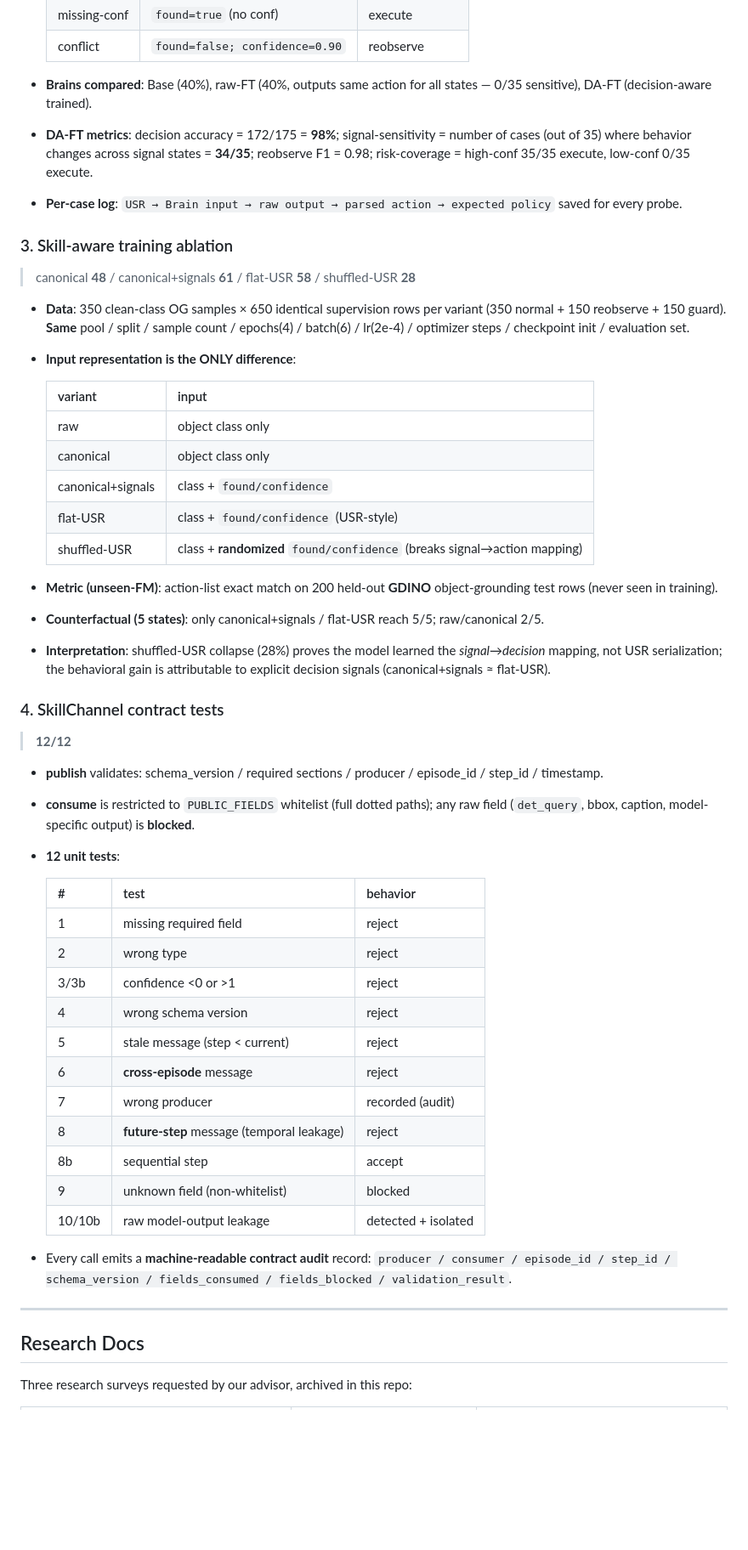
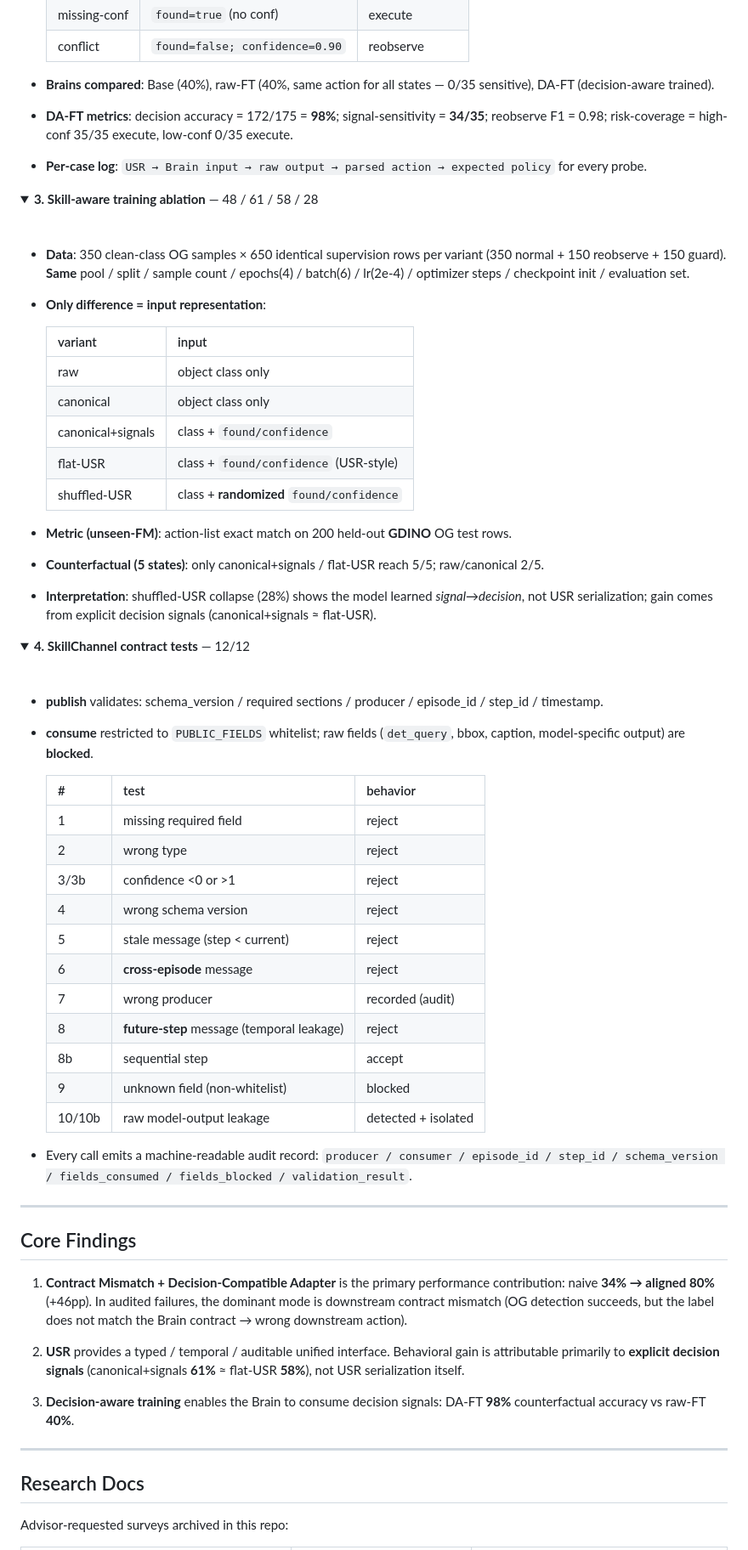
Before and after one commit to ShinjukuZhu/RoboAgent-CVPR26-USR, a Markdown page: README.md, the part around one of its changes. Shown at 85% size. GitHub-like rendering; folded sections open; blank space fills up the shorter version.

```diff
--- a/README.md
+++ b/README.md
@@ -156,16 +171,19 @@ All numbers below are computed from **per-episode manifests** (never hand-filled
   | missing-conf | `found=true` (no conf) | execute |
   | conflict | `found=false; confidence=0.90` | reobserve |
 
-- **Brains compared**: Base (40%), raw-FT (40%, outputs same action for all states — 0/35 sensitive), DA-FT (decision-aware trained).
-- **DA-FT metrics**: decision accuracy = 172/175 = **98%**; signal-sensitivity = number of cases (out of 35) where behavior changes across signal states = **34/35**; reobserve F1 = 0.98; risk-coverage = high-conf 35/35 execute, low-conf 0/35 execute.
-- **Per-case log**: `USR → Brain input → raw output → parsed action → expected policy` saved for every probe.
+- **Brains compared**: Base (40%), raw-FT (40%, same action for all states — 0/35 sensitive), DA-FT (decision-aware trained).
+- **DA-FT metrics**: decision accuracy = 172/175 = **98%**; signal-sensitivity = **34/35**; reobserve F1 = 0.98; risk-coverage = high-conf 35/35 execute, low-conf 0/35 execute.
+- **Per-case log**: `USR → Brain input → raw output → parsed action → expected policy` for every probe.
 
-### 3. Skill-aware training ablation
+</details>
 
-> canonical **48** / canonical+signals **61** / flat-USR **58** / shuffled-USR **28**
+<details>
+<summary><strong>3. Skill-aware training ablation</strong> — 48 / 61 / 58 / 28</summary>
+
+<br/>
 
 - **Data**: 350 clean-class OG samples × 650 identical supervision rows per variant (350 normal + 150 reobserve + 150 guard). **Same** pool / split / sample count / epochs(4) / batch(6) / lr(2e-4) / optimizer steps / checkpoint init / evaluation set.
-- **Input representation is the ONLY difference**:
+- **Only difference = input representation**:
 
   | variant | input |
   |---------|-------|
@@ -173,27 +191,29 @@ All numbers below are computed from **per-episode manifests** (never hand-filled
   | canonical | object class only |
   | canonical+signals | class + `found/confidence` |
   | flat-USR | class + `found/confidence` (USR-style) |
-  | shuffled-USR | class + **randomized** `found/confidence` (breaks signal→action mapping) |
+  | shuffled-USR | class + **randomized** `found/confidence` |
 
-- **Metric (unseen-FM)**: action-list exact match on 200 held-out **GDINO** object-grounding test rows (never seen in training).
+- **Metric (unseen-FM)**: action-list exact match on 200 held-out **GDINO** OG test rows.
 - **Counterfactual (5 states)**: only canonical+signals / flat-USR reach 5/5; raw/canonical 2/5.
-- **Interpretation**: shuffled-USR collapse (28%) proves the model learned the *signal→decision* mapping, not USR serialization; the behavioral gain is attributable to explicit decision signals (canonical+signals ≈ flat-USR).
+- **Interpretation**: shuffled-USR collapse (28%) shows the model learned *signal→decision*, not USR serialization; gain comes from explicit decision signals (canonical+signals ≈ flat-USR).
 
-### 4. SkillChannel contract tests
+</details>
 
-> **12/12**
+<details>
+<summary><strong>4. SkillChannel contract tests</strong> — 12/12</summary>
+
+<br/>
 
 - **publish** validates: schema_version / required sections / producer / episode_id / step_id / timestamp.
-- **consume** is restricted to `PUBLIC_FIELDS` whitelist (full dotted paths); any raw field (`det_query`, bbox, caption, model-specific output) is **blocked**.
-- **12 unit tests**:
+- **consume** restricted to `PUBLIC_FIELDS` whitelist; raw fields (`det_query`, bbox, caption, model-specific output) are **blocked**.
 
   | # | test | behavior |
   |---|------|----------|
   | 1 | missing required field | reject |
   | 2 | wrong type | reject |
-  | 3/3b | confidence <0 or >1 | reject |
+  | 3/3b | confidence &lt;0 or &gt;1 | reject |
   | 4 | wrong schema version | reject |
-  | 5 | stale message (step < current) | reject |
+  | 5 | stale message (step &lt; current) | reject |
   | 6 | **cross-episode** message | reject |
   | 7 | wrong producer | recorded (audit) |
   | 8 | **future-step** message (temporal leakage) | reject |
@@ -201,11 +221,23 @@ All numbers below are computed from **per-episode manifests** (never hand-filled
   | 9 | unknown field (non-whitelist) | blocked |
   | 10/10b | raw model-output leakage | detected + isolated |
 
-- Every call emits a **machine-readable contract audit** record: `producer / consumer / episode_id / step_id / schema_version / fields_consumed / fields_blocked / validation_result`.
+- Every call emits a machine-readable audit record: `producer / consumer / episode_id / step_id / schema_version / fields_consumed / fields_blocked / validation_result`.
+
+</details>
+
+---
+
+## Core Findings
+
+1. **Contract Mismatch + Decision-Compatible Adapter** is the primary performance contribution: naive **34% → aligned 80%** (+46pp). In audited failures, the dominant mode is downstream contract mismatch (OG detection succeeds, but the label does not match the Brain contract → wrong downstream action).
+
+2. **USR** provides a typed / temporal / auditable unified interface. Behavioral gain is attributable primarily to **explicit decision signals** (canonical+signals **61%** ≈ flat-USR **58%**), not USR serialization itself.
+
+3. **Decision-aware training** enables the Brain to consume decision signals: DA-FT **98%** counterfactual accuracy vs raw-FT **40%**.
 
 ---
 
 ## Research Docs
 
-Three research surveys requested by our advisor, archived in this repo:
+Advisor-requested surveys archived in this repo:
 
```
Also changed, not shown: other parts of README.md (+141 -116 lines), assets/skill-architecture.png, 1 other file.
